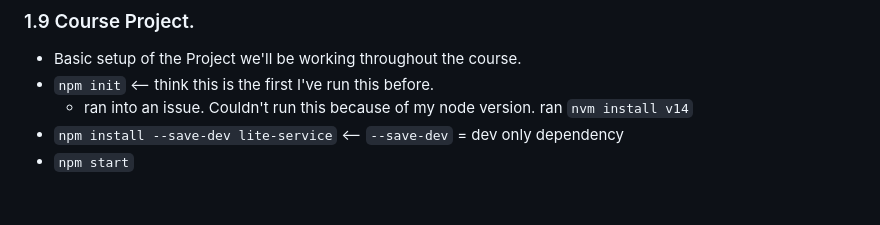
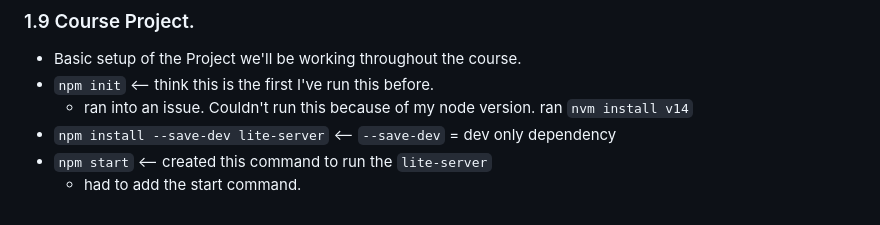
Before and after one commit to zack-bishop/typescript-learning, a Markdown page: README.md, the part around the change. GitHub-like rendering.

Commit message:
Section 1: Complete

```diff
--- a/README.md
+++ b/README.md
@@ -68,5 +68,6 @@
 * Basic setup of the Project we'll be working throughout the course.
 * `npm init` <-- think this is the first I've run this before.
   * ran into an issue.  Couldn't run this because of my node version.  ran `nvm install v14`
-* `npm install --save-dev lite-service` <-- `--save-dev` = dev only dependency
-* `npm start`
+* `npm install --save-dev lite-server` <-- `--save-dev` = dev only dependency
+* `npm start` <-- created this command to run the `lite-server`
+  * had to add the start command.
```
